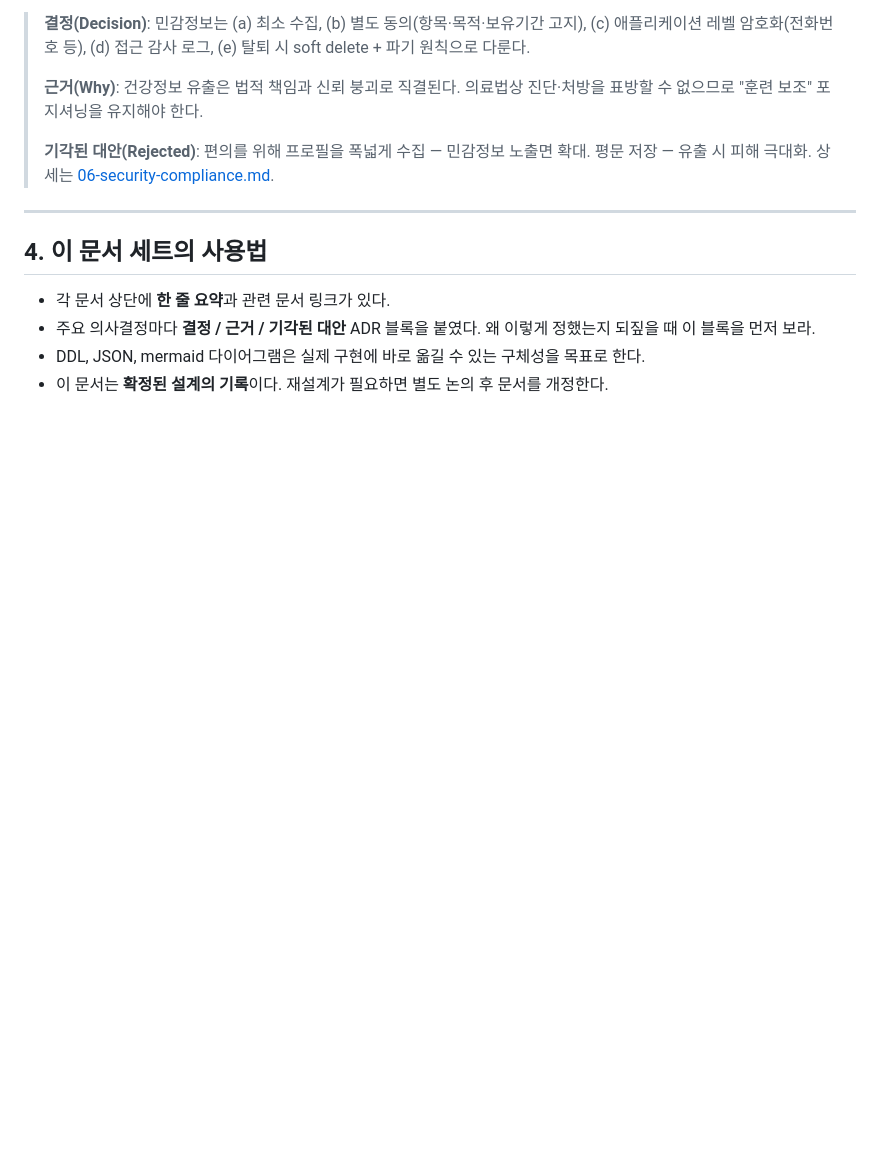
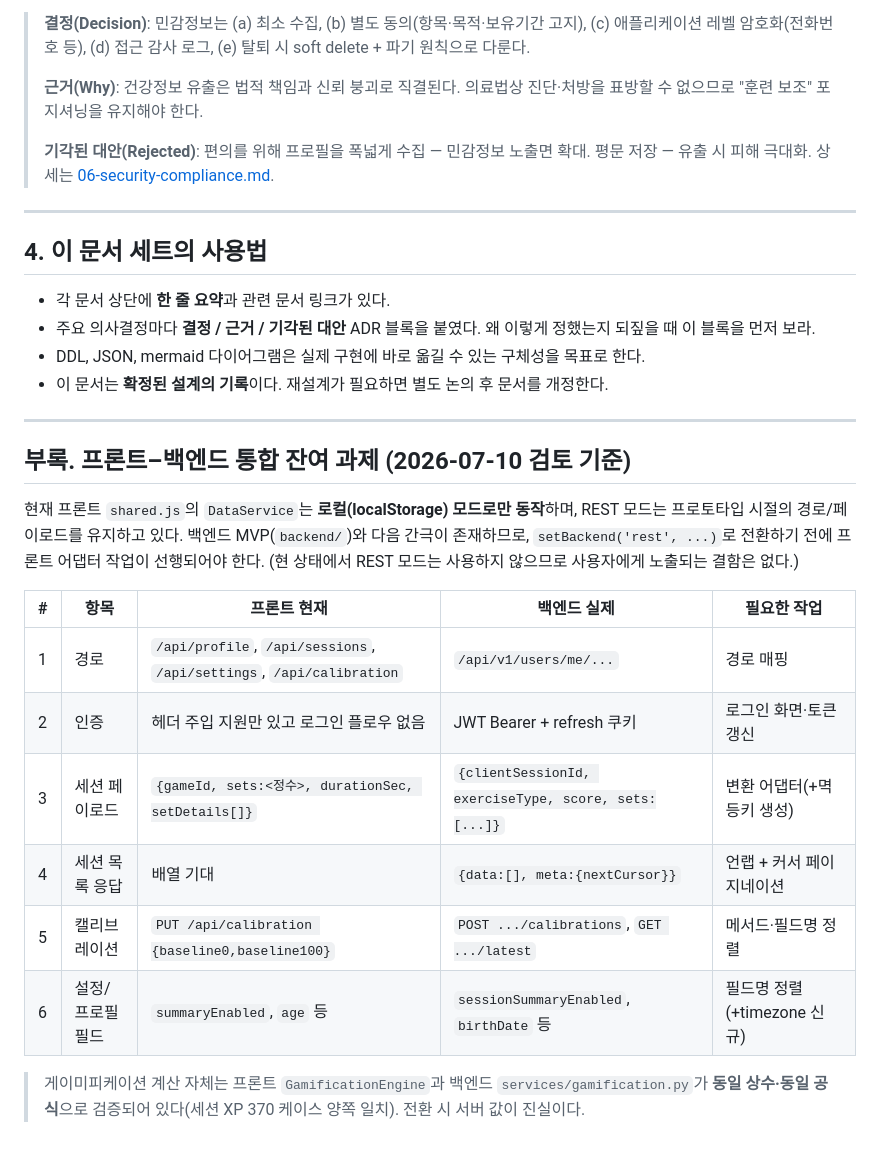
Before and after one commit to jhsoo0211/ReGrip, a Markdown page: docs/backend/00-overview.md, the part around the change. Rendered like a GitHub page; blank space fills up the shorter version.

Commit message:
[Chore] 프론트-백엔드 통합 잔여 과제 6건 문서화 (REST 전환 전 선행 작업)
Co-Authored-By: Claude Fable 5 <noreply@anthropic.com>

```diff
--- a/docs/backend/00-overview.md
+++ b/docs/backend/00-overview.md
@@ -122,3 +122,24 @@ ReGrip은 손 재활을 게이미피케이션한 O2O(Online-to-Offline) 플랫
 - 주요 의사결정마다 **결정 / 근거 / 기각된 대안** ADR 블록을 붙였다. 왜 이렇게 정했는지 되짚을 때 이 블록을 먼저 보라.
 - DDL, JSON, mermaid 다이어그램은 실제 구현에 바로 옮길 수 있는 구체성을 목표로 한다.
 - 이 문서는 **확정된 설계의 기록**이다. 재설계가 필요하면 별도 논의 후 문서를 개정한다.
+
+---
+
+## 부록. 프론트–백엔드 통합 잔여 과제 (2026-07-10 검토 기준)
+
+현재 프론트 `shared.js`의 `DataService`는 **로컬(localStorage) 모드로만 동작**하며, REST 모드는
+프로토타입 시절의 경로/페이로드를 유지하고 있다. 백엔드 MVP(`backend/`)와 다음 간극이 존재하므로,
+`setBackend('rest', ...)`로 전환하기 전에 프론트 어댑터 작업이 선행되어야 한다.
+(현 상태에서 REST 모드는 사용하지 않으므로 사용자에게 노출되는 결함은 없다.)
+
+| # | 항목 | 프론트 현재 | 백엔드 실제 | 필요한 작업 |
+|---|---|---|---|---|
+| 1 | 경로 | `/api/profile`, `/api/sessions`, `/api/settings`, `/api/calibration` | `/api/v1/users/me/...` | 경로 매핑 |
+| 2 | 인증 | 헤더 주입 지원만 있고 로그인 플로우 없음 | JWT Bearer + refresh 쿠키 | 로그인 화면·토큰 갱신 |
+| 3 | 세션 페이로드 | `{gameId, sets:<정수>, durationSec, setDetails[]}` | `{clientSessionId, exerciseType, score, sets:[...]}` | 변환 어댑터(+멱등키 생성) |
+| 4 | 세션 목록 응답 | 배열 기대 | `{data:[], meta:{nextCursor}}` | 언랩 + 커서 페이지네이션 |
+| 5 | 캘리브레이션 | `PUT /api/calibration {baseline0,baseline100}` | `POST .../calibrations`, `GET .../latest` | 메서드·필드명 정렬 |
+| 6 | 설정/프로필 필드 | `summaryEnabled`, `age` 등 | `sessionSummaryEnabled`, `birthDate` 등 | 필드명 정렬(+timezone 신규) |
+
+> 게이미피케이션 계산 자체는 프론트 `GamificationEngine`과 백엔드 `services/gamification.py`가
+> **동일 상수·동일 공식**으로 검증되어 있다(세션 XP 370 케이스 양쪽 일치). 전환 시 서버 값이 진실이다.
```
